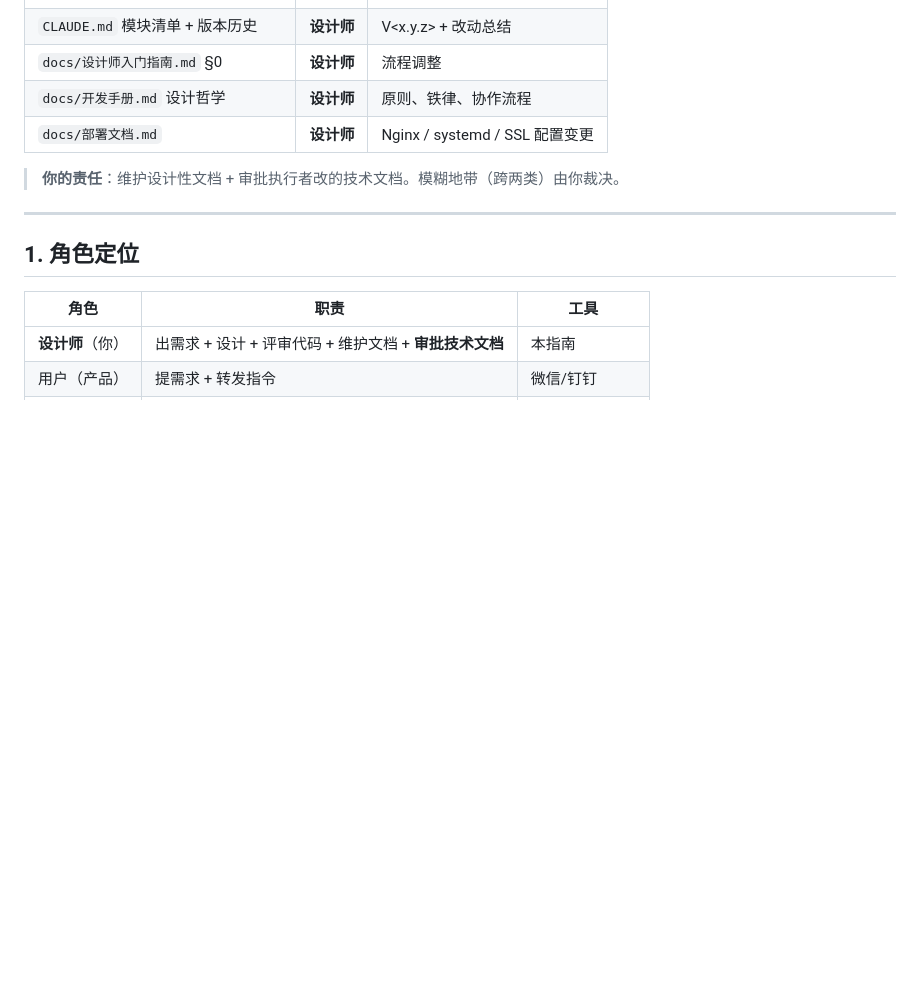
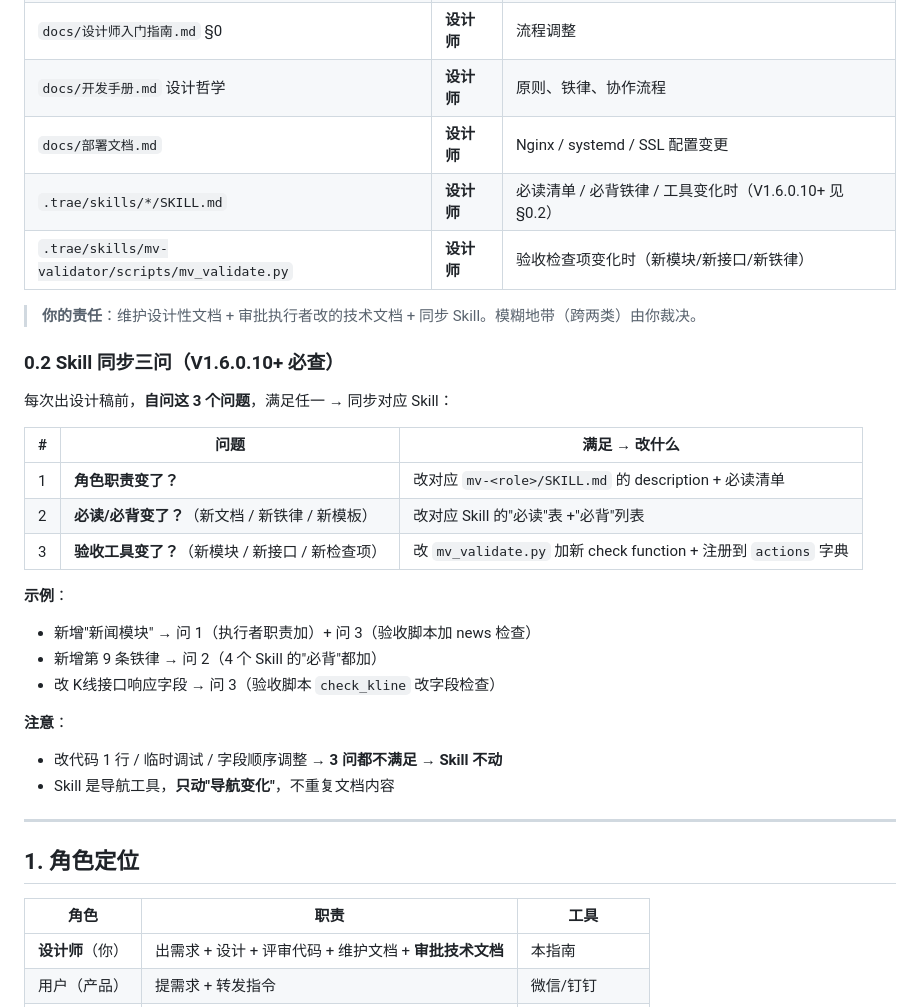
Before and after one commit to OldCat263/MarketView, a Markdown page: docs/设计师入门指南.md, the part around the change. Drawn GitHub-style; blank space fills up the shorter version.

Commit message:
V1.6.0.10: Skill 同步机制（做一步更新一步）
让 Skill 像本地文档一样同步演进：① 开发手册 §十二 加第 8 步'Skill 同步' ② 设计师指南 §0.2 加'Skill 同步三问'（角色职责变/必读必背变/验收工具变 → 满足任一即同步）③ §0.1 分工表加 2 行（Skill.md / mv_validate.py 责任人=设计师）④ 同步原则：改代码 1 行/临时调试/字段顺序调整 → Skill 不动（只动导航变化）

```diff
--- a/docs/设计师入门指南.md
+++ b/docs/设计师入门指南.md
@@ -35,8 +35,29 @@
 | `docs/设计师入门指南.md` §0 | **设计师** | 流程调整 |
 | `docs/开发手册.md` 设计哲学 | **设计师** | 原则、铁律、协作流程 |
 | `docs/部署文档.md` | **设计师** | Nginx / systemd / SSL 配置变更 |
+| `.trae/skills/*/SKILL.md` | **设计师** | 必读清单 / 必背铁律 / 工具变化时（V1.6.0.10+ 见 §0.2）|
+| `.trae/skills/mv-validator/scripts/mv_validate.py` | **设计师** | 验收检查项变化时（新模块/新接口/新铁律）|
 
-> **你的责任**：维护设计性文档 + 审批执行者改的技术文档。模糊地带（跨两类）由你裁决。
+> **你的责任**：维护设计性文档 + 审批执行者改的技术文档 + 同步 Skill。模糊地带（跨两类）由你裁决。
+
+### 0.2 Skill 同步三问（V1.6.0.10+ 必查）
+
+每次出设计稿前，**自问这 3 个问题**，满足任一 → 同步对应 Skill：
+
+| # | 问题 | 满足 → 改什么 |
+|---|------|---------------|
+| 1 | **角色职责变了？** | 改对应 `mv-<role>/SKILL.md` 的 description + 必读清单 |
+| 2 | **必读/必背变了？**（新文档 / 新铁律 / 新模板）| 改对应 Skill 的"必读"表 +"必背"列表 |
+| 3 | **验收工具变了？**（新模块 / 新接口 / 新检查项）| 改 `mv_validate.py` 加新 check function + 注册到 `actions` 字典 |
+
+**示例**：
+- 新增"新闻模块" → 问 1（执行者职责加）+ 问 3（验收脚本加 news 检查）
+- 新增第 9 条铁律 → 问 2（4 个 Skill 的"必背"都加）
+- 改 K线接口响应字段 → 问 3（验收脚本 `check_kline` 改字段检查）
+
+**注意**：
+- 改代码 1 行 / 临时调试 / 字段顺序调整 → **3 问都不满足 → Skill 不动**
+- Skill 是导航工具，**只动"导航变化"**，不重复文档内容
 
 ---
 
```
Also changed, not shown: CLAUDE.md (+1 -0 lines), docs/开发手册.md (+1 -0 lines).
